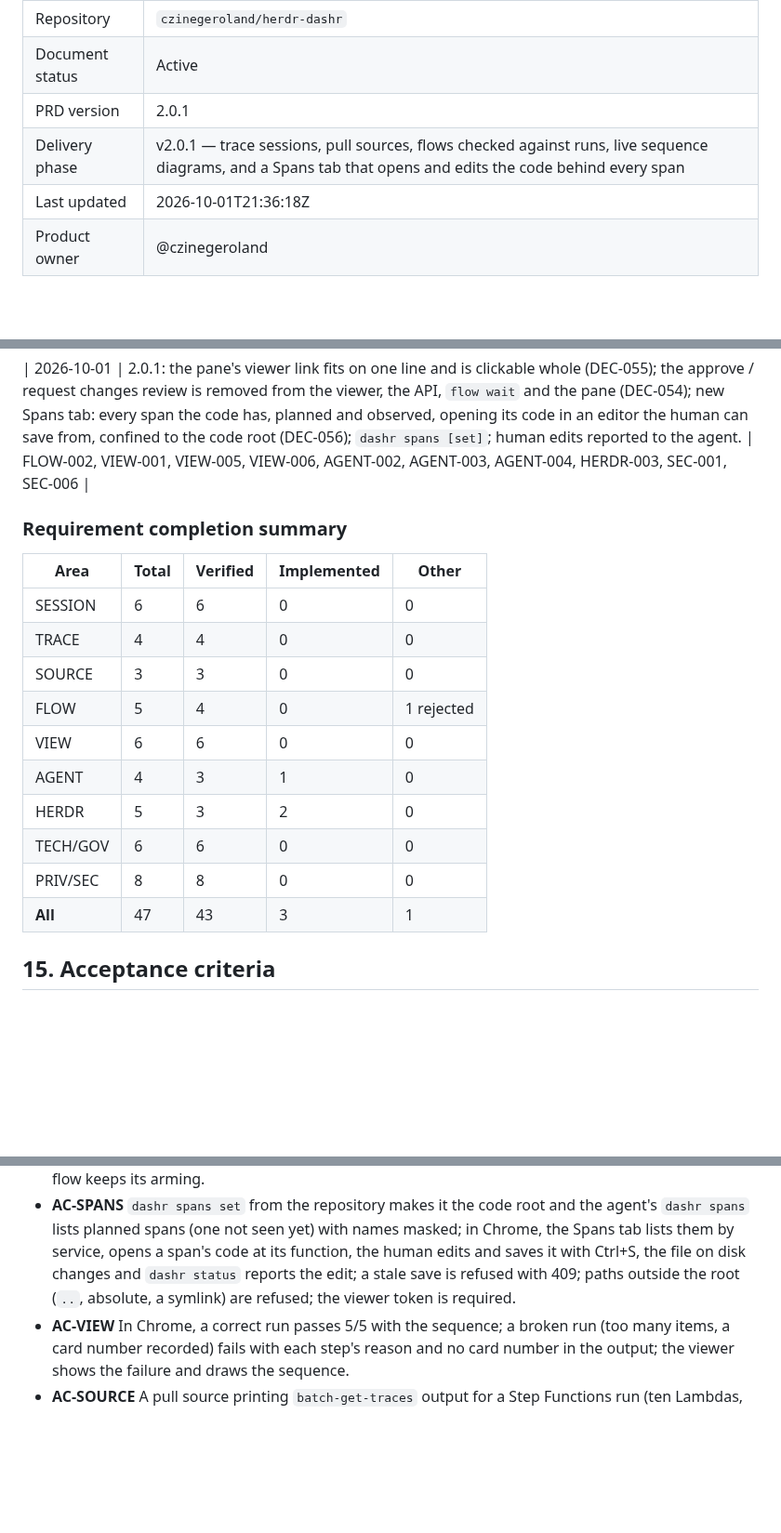
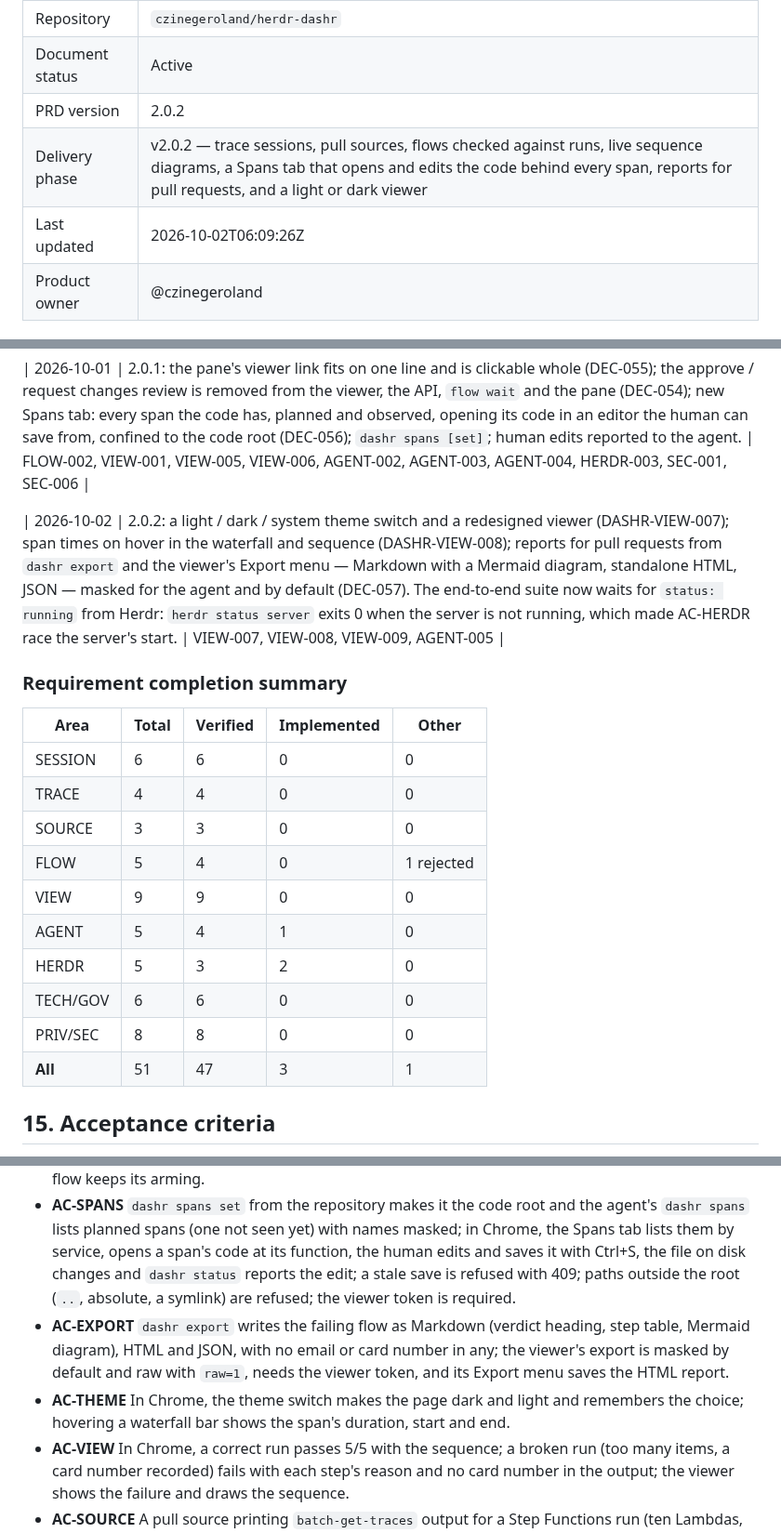
Before and after one commit to czinegeroland/herdr-dashr, a Markdown page: docs/PRD.md, 3 parts joined by grey strips. Shown at 93% size. Drawn GitHub-style; blank space fills up the shorter version.

```diff
--- a/docs/PRD.md
+++ b/docs/PRD.md
@@ -10,9 +10,9 @@
 | npm package | `herdr-dashr` |
 | Repository | `czinegeroland/herdr-dashr` |
 | Document status | Active |
-| PRD version | 2.0.1 |
-| Delivery phase | v2.0.1 — trace sessions, pull sources, flows checked against runs, live sequence diagrams, and a Spans tab that opens and edits the code behind every span |
-| Last updated | 2026-10-01T21:36:18Z |
+| PRD version | 2.0.2 |
+| Delivery phase | v2.0.2 — trace sessions, pull sources, flows checked against runs, live sequence diagrams, a Spans tab that opens and edits the code behind every span, reports for pull requests, and a light or dark viewer |
+| Last updated | 2026-10-02T06:09:26Z |
 | Product owner | @czinegeroland |
 
 ## Living PRD policy
@@ -327,6 +333,8 @@ file's history before 2.0.
 
 | 2026-10-01 | 2.0.1: the pane's viewer link fits on one line and is clickable whole (DEC-055); the approve / request changes review is removed from the viewer, the API, `flow wait` and the pane (DEC-054); new Spans tab: every span the code has, planned and observed, opening its code in an editor the human can save from, confined to the code root (DEC-056); `dashr spans [set]`; human edits reported to the agent. | FLOW-002, VIEW-001, VIEW-005, VIEW-006, AGENT-002, AGENT-003, AGENT-004, HERDR-003, SEC-001, SEC-006 |
 
+| 2026-10-02 | 2.0.2: a light / dark / system theme switch and a redesigned viewer (DASHR-VIEW-007); span times on hover in the waterfall and sequence (DASHR-VIEW-008); reports for pull requests from `dashr export` and the viewer's Export menu — Markdown with a Mermaid diagram, standalone HTML, JSON — masked for the agent and by default (DEC-057). The end-to-end suite now waits for `status: running` from Herdr: `herdr status server` exits 0 when the server is not running, which made AC-HERDR race the server's start. | VIEW-007, VIEW-008, VIEW-009, AGENT-005 |
+
 ### Requirement completion summary
 
 | Area | Total | Verified | Implemented | Other |
@@ -335,12 +343,12 @@ file's history before 2.0.
 | TRACE | 4 | 4 | 0 | 0 |
 | SOURCE | 3 | 3 | 0 | 0 |
 | FLOW | 5 | 4 | 0 | 1 rejected |
-| VIEW | 6 | 6 | 0 | 0 |
-| AGENT | 4 | 3 | 1 | 0 |
+| VIEW | 9 | 9 | 0 | 0 |
+| AGENT | 5 | 4 | 1 | 0 |
 | HERDR | 5 | 3 | 2 | 0 |
 | TECH/GOV | 6 | 6 | 0 | 0 |
 | PRIV/SEC | 8 | 8 | 0 | 0 |
-| **All** | 47 | 43 | 3 | 1 |
+| **All** | 51 | 47 | 3 | 1 |
 
 ## 15. Acceptance criteria
 
@@ -351,6 +359,8 @@ Each is a scenario of `scripts/e2e/run.sh`.
 - **AC-MASK** The agent's trace list and trace show a pseudonym where the customer's email is; the viewer shows the real address.
 - **AC-FLOW** A flow is used as soon as it is set (no review state, `flow wait` before a run times out with exit 4 and `--review` is not an option); a changed flow is taken and armed again; resending the same flow keeps its arming.
 - **AC-SPANS** `dashr spans set` from the repository makes it the code root and the agent's `dashr spans` lists planned spans (one not seen yet) with names masked; in Chrome, the Spans tab lists them by service, opens a span's code at its function, the human edits and saves it with Ctrl+S, the file on disk changes and `dashr status` reports the edit; a stale save is refused with 409; paths outside the root (`..`, absolute, a symlink) are refused; the viewer token is required.
+- **AC-EXPORT** `dashr export` writes the failing flow as Markdown (verdict heading, step table, Mermaid diagram), HTML and JSON, with no email or card number in any; the viewer's export is masked by default and raw with `raw=1`, needs the viewer token, and its Export menu saves the HTML report.
+- **AC-THEME** In Chrome, the theme switch makes the page dark and light and remembers the choice; hovering a waterfall bar shows the span's duration, start and end.
 - **AC-VIEW** In Chrome, a correct run passes 5/5 with the sequence; a broken run (too many items, a card number recorded) fails with each step's reason and no card number in the output; the viewer shows the failure and draws the sequence.
 - **AC-SOURCE** A pull source printing `batch-get-traces` output for a Step Functions run (ten Lambdas, an ECS task, DynamoDB) joins the local trace under the event that started it; the trial reports counts only; the failing Lambda's error is masked; the spans reach Jaeger; a failing source is refused with its reason, `--keep-on-error` keeps one, `rm` removes them.
 - **AC-FORMATS** Zipkin, Jaeger, Application Insights and Cloud Trace exports import with `dashr ingest`, recognised by shape; an unknown document is refused.
```
Also changed, not shown: other parts of docs/PRD.md (+6 -0 lines), README.md (+8 -1 lines), docs/images/dark.png (added), 12 other files.
